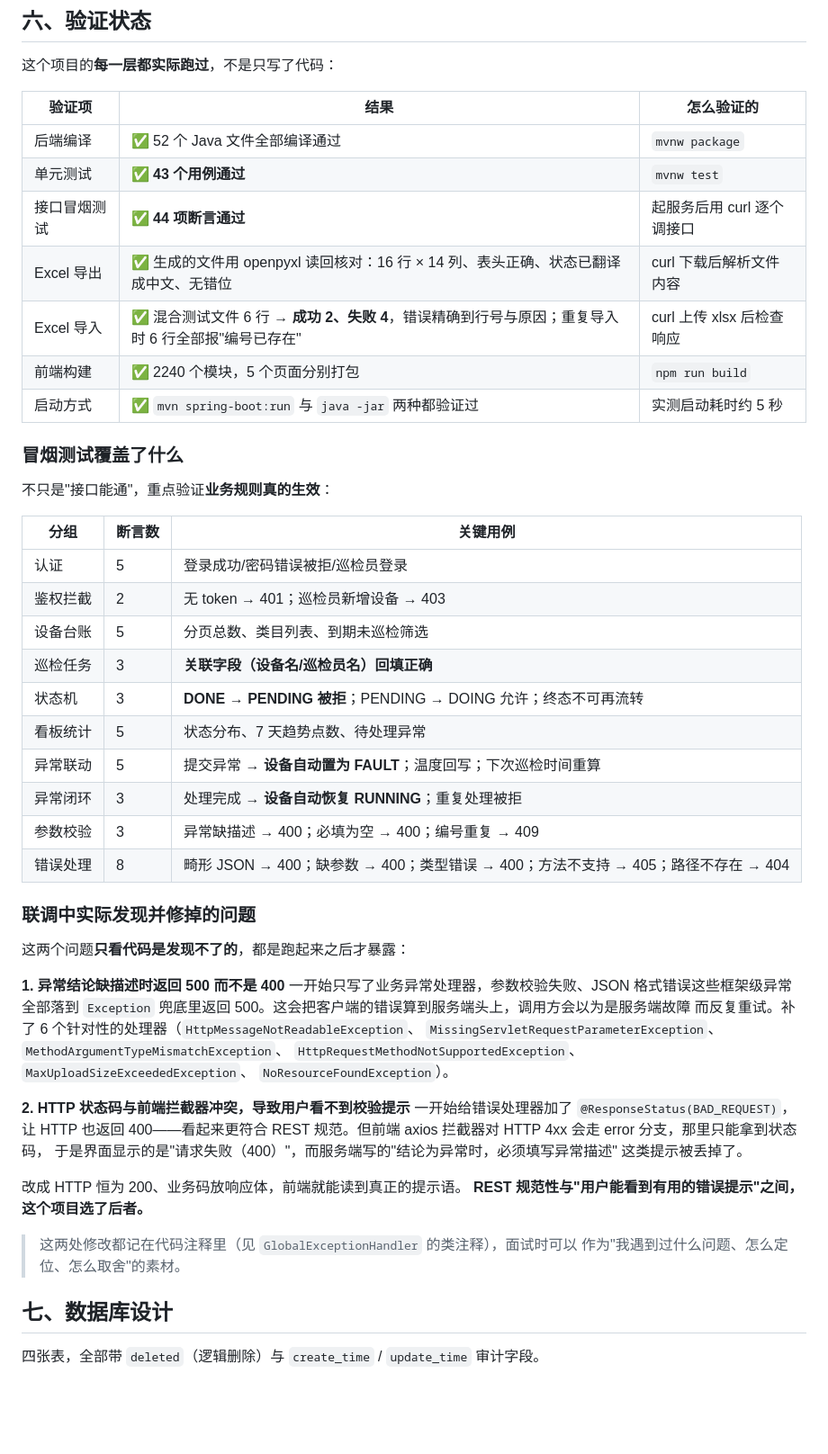
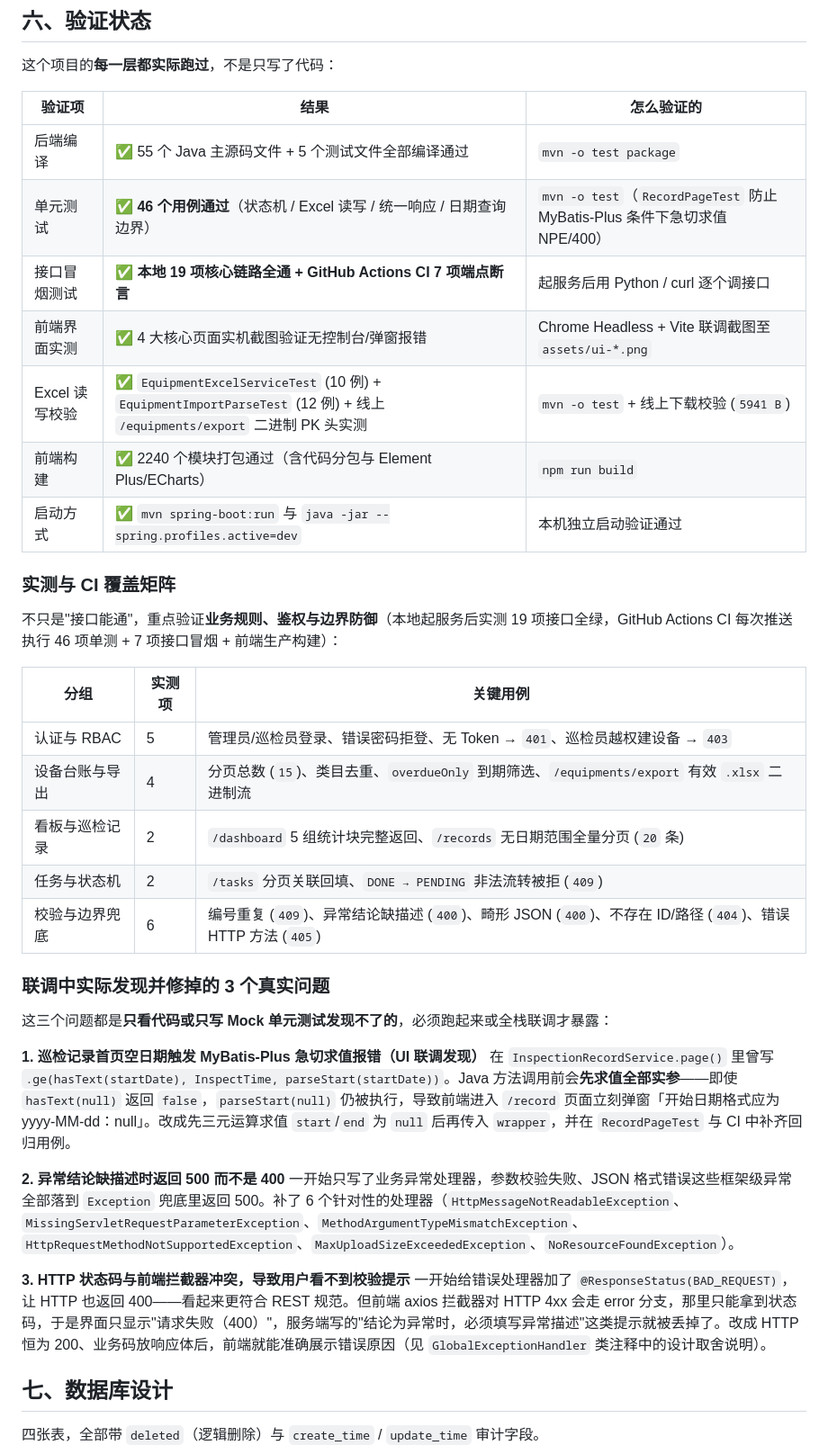
Before and after one commit to ffgxfvy/equipment-inspection-system, a Markdown page: README.md, the part around one of its changes. Shown at 90% size. GitHub-like rendering; blank space fills up the shorter version.

```diff
--- a/README.md
+++ b/README.md
@@ -193,54 +209,38 @@ equipment-inspection-system/
 
 | 验证项 | 结果 | 怎么验证的 |
 |---|---|---|
-| 后端编译 | ✅ 52 个 Java 文件全部编译通过 | `mvnw package` |
-| 单元测试 | ✅ **43 个用例通过** | `mvnw test` |
-| 接口冒烟测试 | ✅ **44 项断言通过** | 起服务后用 curl 逐个调接口 |
-| Excel 导出 | ✅ 生成的文件用 openpyxl 读回核对：16 行 × 14 列、表头正确、状态已翻译成中文、无错位 | curl 下载后解析文件内容 |
-| Excel 导入 | ✅ 混合测试文件 6 行 → **成功 2、失败 4**，错误精确到行号与原因；重复导入时 6 行全部报"编号已存在" | curl 上传 xlsx 后检查响应 |
-| 前端构建 | ✅ 2240 个模块，5 个页面分别打包 | `npm run build` |
-| 启动方式 | ✅ `mvn spring-boot:run` 与 `java -jar` 两种都验证过 | 实测启动耗时约 5 秒 |
+| 后端编译 | ✅ 55 个 Java 主源码文件 + 5 个测试文件全部编译通过 | `mvn -o test package` |
+| 单元测试 | ✅ **46 个用例通过**（状态机 / Excel 读写 / 统一响应 / 日期查询边界） | `mvn -o test`（`RecordPageTest` 防止 MyBatis-Plus 条件下急切求值 NPE/400） |
+| 接口冒烟测试 | ✅ **本地 19 项核心链路全通 + GitHub Actions CI 7 项端点断言** | 起服务后用 Python / curl 逐个调接口 |
+| 前端界面实测 | ✅ 4 大核心页面实机截图验证无控制台/弹窗报错 | Chrome Headless + Vite 联调截图至 `assets/ui-*.png` |
+| Excel 读写校验 | ✅ `EquipmentExcelServiceTest` (10 例) + `EquipmentImportParseTest` (12 例) + 线上 `/equipments/export` 二进制 PK 头实测 | `mvn -o test` + 线上下载校验 (`5941 B`) |
+| 前端构建 | ✅ 2240 个模块打包通过（含代码分包与 Element Plus/ECharts） | `npm run build` |
+| 启动方式 | ✅ `mvn spring-boot:run` 与 `java -jar --spring.profiles.active=dev` | 本机独立启动验证通过 |
 
-### 冒烟测试覆盖了什么
+### 实测与 CI 覆盖矩阵
 
-不只是"接口能通"，重点验证**业务规则真的生效**：
+不只是"接口能通"，重点验证**业务规则、鉴权与边界防御**（本地起服务后实测 19 项接口全绿，GitHub Actions CI 每次推送执行 46 项单测 + 7 项接口冒烟 + 前端生产构建）：
 
-| 分组 | 断言数 | 关键用例 |
+| 分组 | 实测项 | 关键用例 |
 |---|---|---|
-| 认证 | 5 | 登录成功/密码错误被拒/巡检员登录 |
-| 鉴权拦截 | 2 | 无 token → 401；巡检员新增设备 → 403 |
-| 设备台账 | 5 | 分页总数、类目列表、到期未巡检筛选 |
-| 巡检任务 | 3 | **关联字段（设备名/巡检员名）回填正确** |
-| 状态机 | 3 | **DONE → PENDING 被拒**；PENDING → DOING 允许；终态不可再流转 |
-| 看板统计 | 5 | 状态分布、7 天趋势点数、待处理异常 |
-| 异常联动 | 5 | 提交异常 → **设备自动置为 FAULT**；温度回写；下次巡检时间重算 |
-| 异常闭环 | 3 | 处理完成 → **设备自动恢复 RUNNING**；重复处理被拒 |
-| 参数校验 | 3 | 异常缺描述 → 400；必填为空 → 400；编号重复 → 409 |
-| 错误处理 | 8 | 畸形 JSON → 400；缺参数 → 400；类型错误 → 400；方法不支持 → 405；路径不存在 → 404 |
+| 认证与 RBAC | 5 | 管理员/巡检员登录、错误密码拒登、无 Token → `401`、巡检员越权建设备 → `403` |
+| 设备台账与导出 | 4 | 分页总数 (`15`)、类目去重、`overdueOnly` 到期筛选、`/equipments/export` 有效 `.xlsx` 二进制流 |
+| 看板与巡检记录 | 2 | `/dashboard` 5 组统计块完整返回、`/records` 无日期范围全量分页 (`20` 条) |
+| 任务与状态机 | 2 | `/tasks` 分页关联回填、`DONE → PENDING` 非法流转被拒 (`409`) |
+| 校验与边界兜底 | 6 | 编号重复 (`409`)、异常结论缺描述 (`400`)、畸形 JSON (`400`)、不存在 ID/路径 (`404`)、错误 HTTP 方法 (`405`) |
 
-### 联调中实际发现并修掉的问题
+### 联调中实际发现并修掉的 3 个真实问题
 
-这两个问题**只看代码是发现不了的**，都是跑起来之后才暴露：
+这三个问题都是**只看代码或只写 Mock 单元测试发现不了的**，必须跑起来或全栈联调才暴露：
 
-**1. 异常结论缺描述时返回 500 而不是 400**
-一开始只写了业务异常处理器，参数校验失败、JSON 格式错误这些框架级异常全部落到
-`Exception` 兜底里返回 500。这会把客户端的错误算到服务端头上，调用方会以为是服务端故障
-而反复重试。补了 6 个针对性的处理器（`HttpMessageNotReadableException`、
-`MissingServletRequestParameterException`、`MethodArgumentTypeMismatchException`、
-`HttpRequestMethodNotSupportedException`、`MaxUploadSizeExceededException`、
-`NoResourceFoundException`）。
+**1. 巡检记录首页空日期触发 MyBatis-Plus 急切求值报错（UI 联调发现）**
+在 `InspectionRecordService.page()` 里曾写 `.ge(hasText(startDate), InspectTime, parseStart(startDate))`。Java 方法调用前会**先求值全部实参**——即使 `hasText(null)` 返回 `false`，`parseStart(null)` 仍被执行，导致前端进入 `/record` 页面立刻弹窗「开始日期格式应为 yyyy-MM-dd：null」。改成先三元运算求值 `start`/`end` 为 `null` 后再传入 `wrapper`，并在 `RecordPageTest` 与 CI 中补齐回归用例。
 
-**2. HTTP 状态码与前端拦截器冲突，导致用户看不到校验提示**
-一开始给错误处理器加了 `@ResponseStatus(BAD_REQUEST)`，让 HTTP 也返回 400——看起来更符合
-REST 规范。但前端 axios 拦截器对 HTTP 4xx 会走 error 分支，那里只能拿到状态码，
-于是界面显示的是"请求失败（400）"，而服务端写的"结论为异常时，必须填写异常描述"
-这类提示被丢掉了。
+**2. 异常结论缺描述时返回 500 而不是 400**
+一开始只写了业务异常处理器，参数校验失败、JSON 格式错误这些框架级异常全部落到 `Exception` 兜底里返回 500。补了 6 个针对性的处理器（`HttpMessageNotReadableException`、`MissingServletRequestParameterException`、`MethodArgumentTypeMismatchException`、`HttpRequestMethodNotSupportedException`、`MaxUploadSizeExceededException`、`NoResourceFoundException`）。
 
-改成 HTTP 恒为 200、业务码放响应体，前端就能读到真正的提示语。
-**REST 规范性与"用户能看到有用的错误提示"之间，这个项目选了后者。**
-
-> 这两处修改都记在代码注释里（见 `GlobalExceptionHandler` 的类注释），面试时可以
-> 作为"我遇到过什么问题、怎么定位、怎么取舍"的素材。
+**3. HTTP 状态码与前端拦截器冲突，导致用户看不到校验提示**
+一开始给错误处理器加了 `@ResponseStatus(BAD_REQUEST)`，让 HTTP 也返回 400——看起来更符合 REST 规范。但前端 axios 拦截器对 HTTP 4xx 会走 error 分支，那里只能拿到状态码，于是界面只显示"请求失败（400）"，服务端写的"结论为异常时，必须填写异常描述"这类提示就被丢掉了。改成 HTTP 恒为 200、业务码放响应体后，前端就能准确展示错误原因（见 `GlobalExceptionHandler` 类注释中的设计取舍说明）。
 
 ## 七、数据库设计
 
```
Also changed, not shown: other parts of README.md (+20 -4 lines), backend/README.md (+1 -1 lines), docs/development-guide.md (+1 -1 lines), assets/ui-dashboard.png (added), assets/ui-equipment.png (added), assets/ui-record.png (added), assets/ui-task.png (added), 8 other files.
